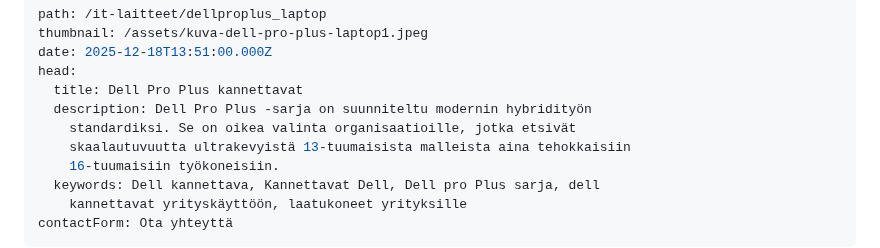
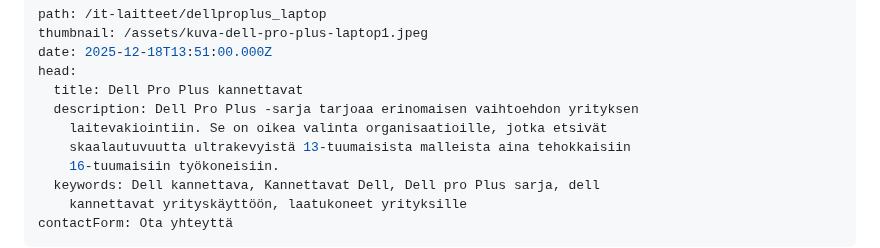
Before and after one commit to Poimisto/tdp.fi-frontend, a Markdown page: content/pages/it-laitteet-dellproplus_laptop.md, the part around the change. GitHub-like rendering.

Commit message:
Update Pages “it-laitteet-dellproplus_laptop”

```diff
--- a/content/pages/it-laitteet-dellproplus_laptop.md
+++ b/content/pages/it-laitteet-dellproplus_laptop.md
@@ -4,8 +4,8 @@ thumbnail: /assets/kuva-dell-pro-plus-laptop1.jpeg
 date: 2025-12-18T13:51:00.000Z
 head:
   title: Dell Pro Plus kannettavat
-  description: Dell Pro Plus -sarja on suunniteltu modernin hybridityön
-    standardiksi. Se on oikea valinta organisaatioille, jotka etsivät
+  description: Dell Pro Plus -sarja tarjoaa erinomaisen vaihtoehdon yrityksen
+    laitevakiointiin. Se on oikea valinta organisaatioille, jotka etsivät
     skaalautuvuutta ultrakevyistä 13-tuumaisista malleista aina tehokkaisiin
     16-tuumaisiin työkoneisiin.
   keywords: Dell kannettava, Kannettavat Dell, Dell pro Plus sarja, dell
```
